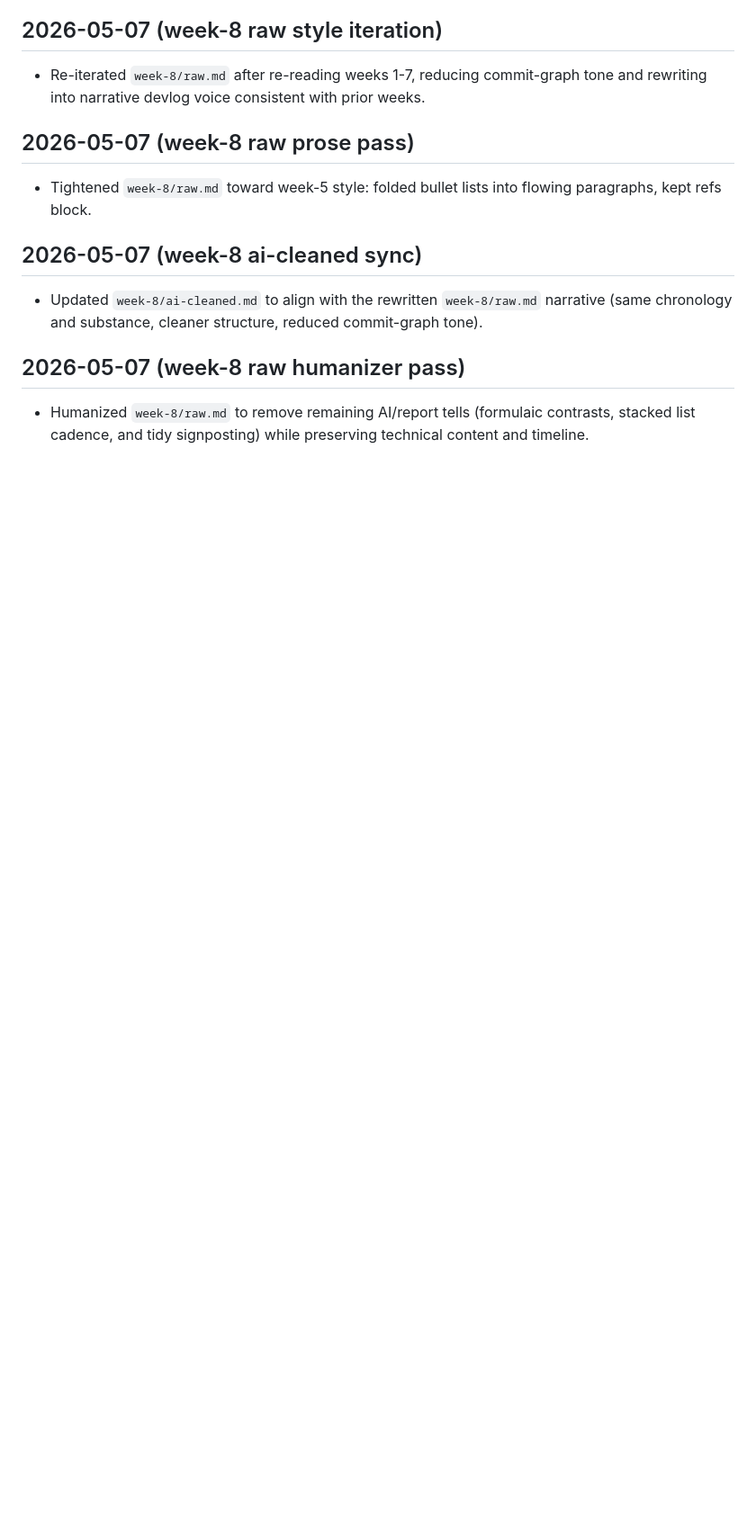
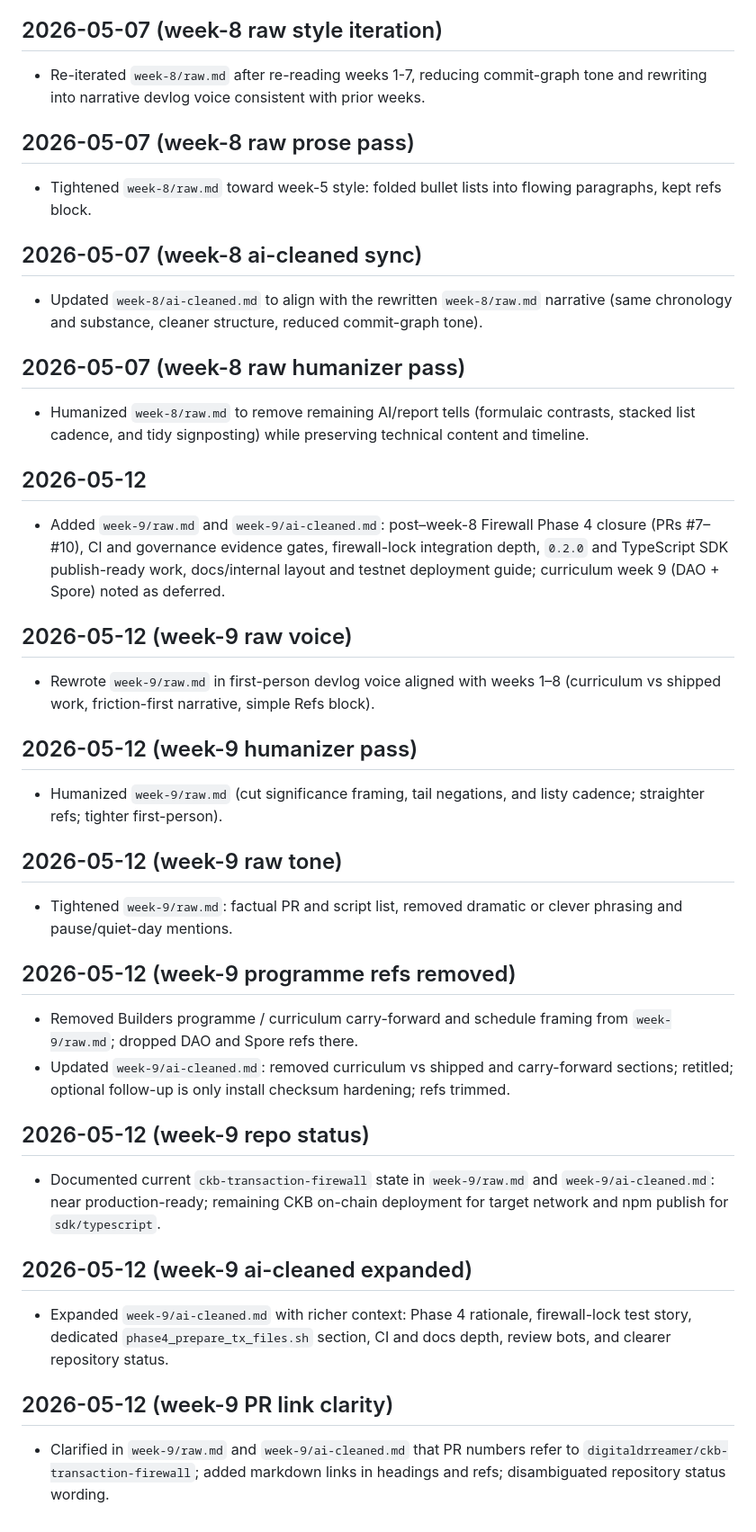
Before and after one commit to digitaldrreamer/ckbuilders, a Markdown page: CHANGELOG.md, the part around the change. Shown at 90% size. GitHub-like rendering; blank space fills up the shorter version.

Commit message:
docs(week-9): append CHANGELOG for week nine
Chronological notes for week-9 file iterations and PR link clarity.

```diff
--- a/CHANGELOG.md
+++ b/CHANGELOG.md
@@ -81,3 +81,29 @@
 
 ## 2026-05-07 (week-8 raw humanizer pass)
 - Humanized `week-8/raw.md` to remove remaining AI/report tells (formulaic contrasts, stacked list cadence, and tidy signposting) while preserving technical content and timeline.
+
+## 2026-05-12
+
+- Added `week-9/raw.md` and `week-9/ai-cleaned.md`: post–week-8 Firewall Phase 4 closure (PRs #7–#10), CI and governance evidence gates, firewall-lock integration depth, `0.2.0` and TypeScript SDK publish-ready work, docs/internal layout and testnet deployment guide; curriculum week 9 (DAO + Spore) noted as deferred.
+
+## 2026-05-12 (week-9 raw voice)
+- Rewrote `week-9/raw.md` in first-person devlog voice aligned with weeks 1–8 (curriculum vs shipped work, friction-first narrative, simple Refs block).
+
+## 2026-05-12 (week-9 humanizer pass)
+- Humanized `week-9/raw.md` (cut significance framing, tail negations, and listy cadence; straighter refs; tighter first-person).
+
+## 2026-05-12 (week-9 raw tone)
+- Tightened `week-9/raw.md`: factual PR and script list, removed dramatic or clever phrasing and pause/quiet-day mentions.
+
+## 2026-05-12 (week-9 programme refs removed)
+- Removed Builders programme / curriculum carry-forward and schedule framing from `week-9/raw.md`; dropped DAO and Spore refs there.
+- Updated `week-9/ai-cleaned.md`: removed curriculum vs shipped and carry-forward sections; retitled; optional follow-up is only install checksum hardening; refs trimmed.
+
+## 2026-05-12 (week-9 repo status)
+- Documented current `ckb-transaction-firewall` state in `week-9/raw.md` and `week-9/ai-cleaned.md`: near production-ready; remaining CKB on-chain deployment for target network and npm publish for `sdk/typescript`.
+
+## 2026-05-12 (week-9 ai-cleaned expanded)
+- Expanded `week-9/ai-cleaned.md` with richer context: Phase 4 rationale, firewall-lock test story, dedicated `phase4_prepare_tx_files.sh` section, CI and docs depth, review bots, and clearer repository status.
+
+## 2026-05-12 (week-9 PR link clarity)
+- Clarified in `week-9/raw.md` and `week-9/ai-cleaned.md` that PR numbers refer to `digitaldrreamer/ckb-transaction-firewall`; added markdown links in headings and refs; disambiguated repository status wording.
```
